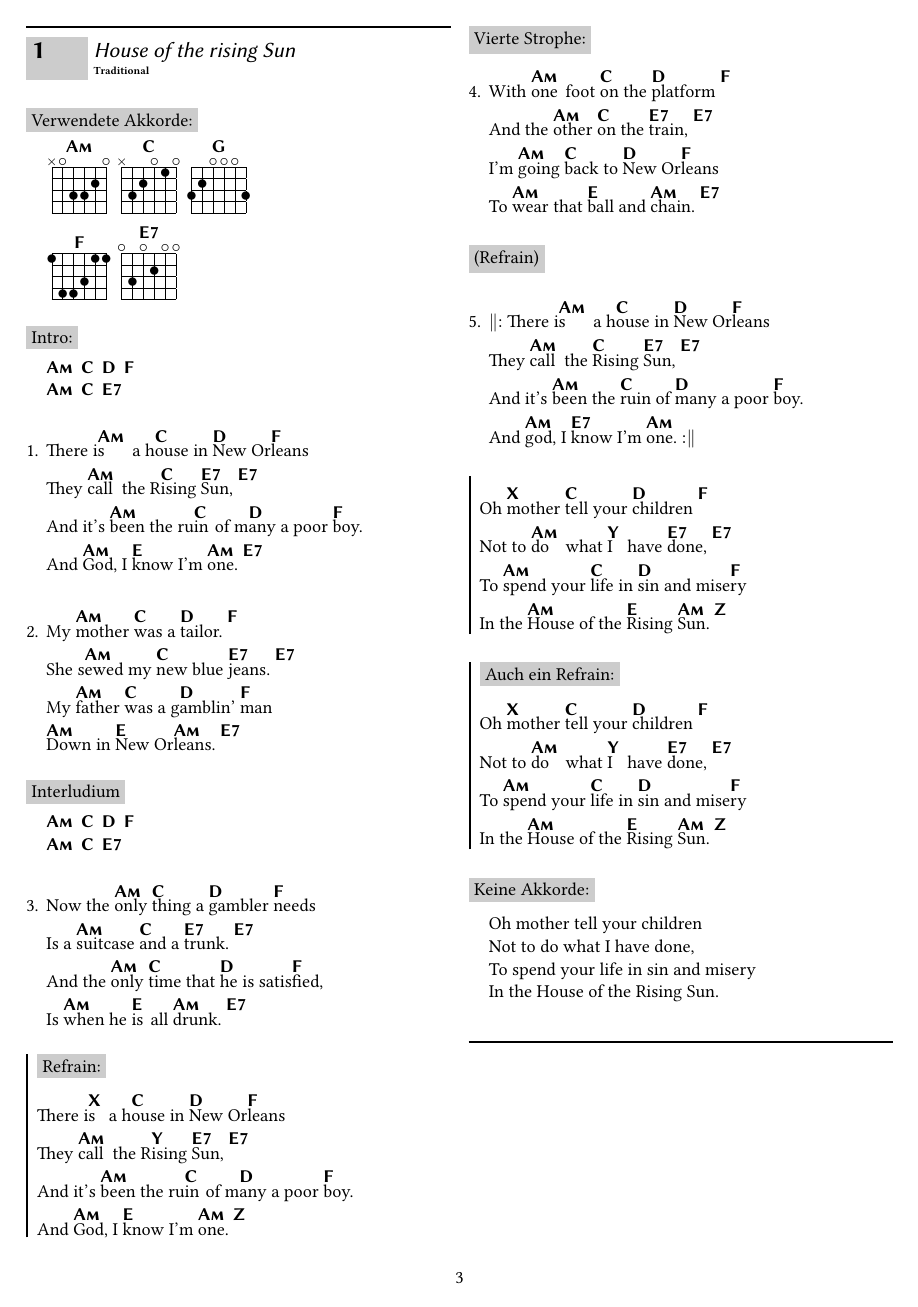
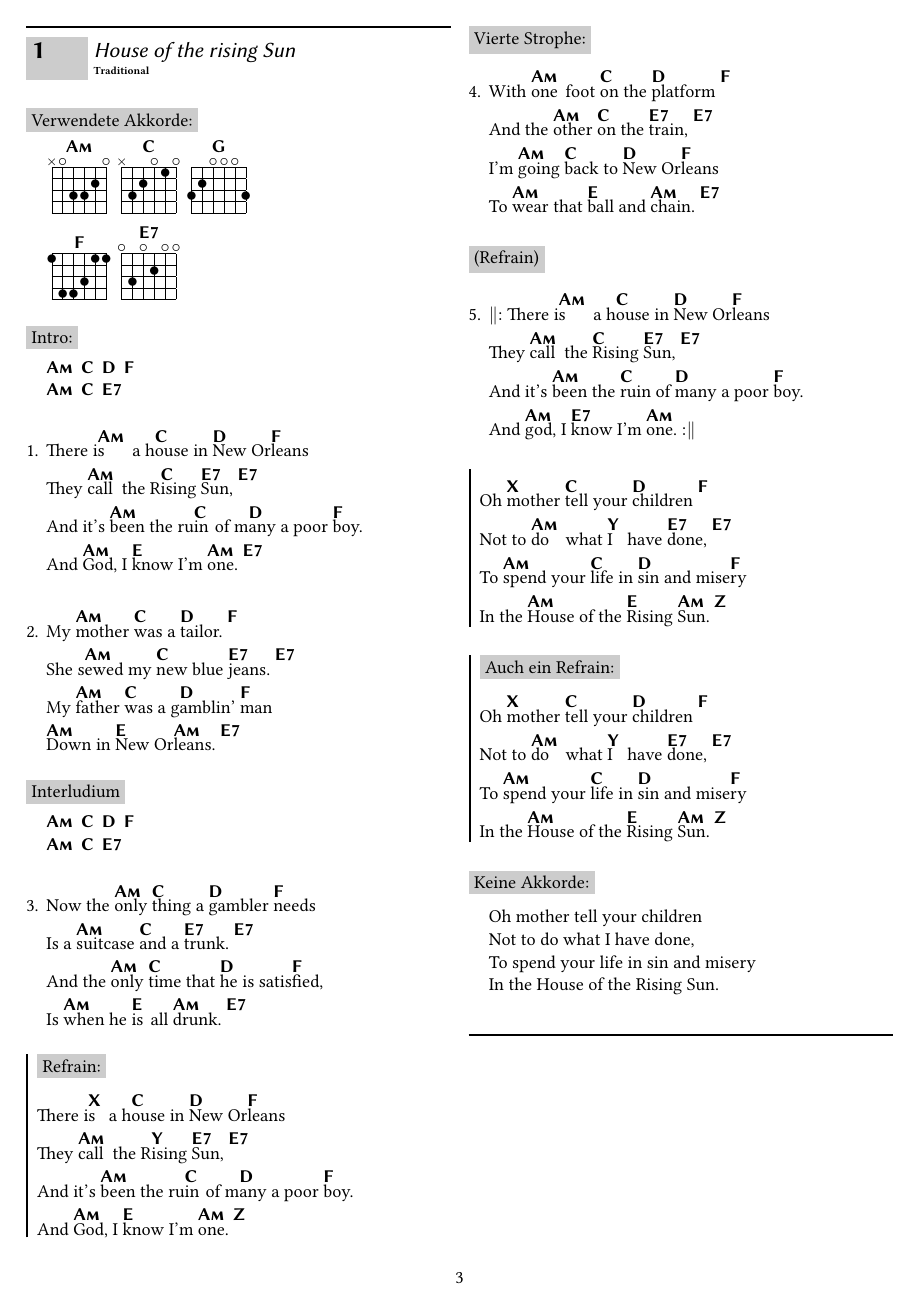
Before and after one commit to phipsgabler/guitarsongbook, a LaTeX book (examples/screen-a4.tex, which reads guitarsongbook.cls): page 3 of 5. Compiled offline with pdfLaTeX.

Commit message:
Improve backwards compatibility.

```diff
--- a/guitarsongbook.cls
+++ b/guitarsongbook.cls
@@ -139,7 +139,8 @@
 
 % helper commands, easier definitions
 \newcommand{\verseskip}{\par\vspace{0.5\baselineskip}}
-\newcommand{\chordcorrection}{\vspace{-0.5\baselineskip}\brk}
+\newcommand{\spacecorrection}{\vspace{-0.5\baselineskip}}
+\newcommand{\chordcorrection}{\spacecorrection\brk}
 \newcommand{\singlespacing}{%
   \let\@oldbaselineskip\baselineskip
   \setlength{\baselineskip}{0.6\@oldbaselineskip}
@@ -200,59 +201,60 @@
     \replay[chorus]%
   \fi%
   \global\firstchorusfalse%
-  \musicnote{#1}%
+  \def\param{#1}
+  \ifx\param\@empty\else\musicnote{#1}\fi%
 }
-\renewcommand{\beginchorus}{%
-  \@ifnextchar[{%
-    \gsb@namedchorus%
-  }{%
+% \renewcommand{\beginchorus}{%
+%   \@ifnextchar[{%
+%     \gsb@namedchorus%
+%   }{%
+%     \gsb@beginchorus%
+%   }
+% }
+\renewenvironment{chorus}[1][]{%
+  \def\param{#1}%
+  \ifx\param\@empty%
     \gsb@beginchorus%
-  }
-}
-\renewenvironment{chorus}[1][]{%
-  \def\param{#1}
-  \ifx\param\@empty
-    \gsb@beginchorus
-  \else
-    \gsb@namedchorus[#1]
-  \fi
+  \else%
+    \gsb@namedchorus[#1]%
+  \fi%
 }{%
   \SB@endchorus
 }
 
 
-% Numbered verses are automatically memorized
-\renewcommand{\beginverse}{%
-  \begingroup%
-    \SB@loadactives%
-    \@ifstar{%
-      \endgroup\vnumberedfalse\SB@beginverse%
-    }{%
-      \endgroup\vnumberedtrue\SB@beginverse%
-    }%
-}
+% Automatic memoization in verse environments:
+% \renewcommand{\beginverse}{%
+%   \begingroup%
+%     \SB@loadactives%
+%     \@ifstar{%
+%       \endgroup\vnumberedfalse\SB@beginverse%
+%     }{%
+%       \endgroup\vnumberedtrue\SB@beginverse%
+%     }%
+% }
 \renewenvironment{verse}[1][]{%
-  \def\param{#1}
-  \vnumberedtrue\SB@beginverse
-  \iffirstverse
-    \memorize[verse]
-  \else
-    \replay[verse]
-  \fi
-  \global\firstversefalse
-  \ifx\param\@empty\else
-    \musicnote{#1}
-  \fi
+  \def\param{#1}%
+  \vnumberedtrue\SB@beginverse%
+  \iffirstverse%
+    \memorize[verse]%
+  \else%
+    \replay[verse]%
+  \fi%
+  \global\firstversefalse%
+  \ifx\param\@empty\else%
+    \musicnote{#1}%
+  \fi%
 }{%
   \SB@endverse
 }
 
 \renewenvironment{verse*}[1][]{%
-  \def\param{#1}
-  \vnumberedfalse\SB@beginverse
-  \ifx\param\@empty\else
-    \musicnote{#1}
-  \fi
+  \def\param{#1}%
+  \vnumberedfalse\SB@beginverse%
+  \ifx\param\@empty\else%
+    \musicnote{#1}%
+  \fi%
 }{
   \SB@endverse
 }
@@ -263,8 +265,8 @@
 % unnumbered verse, suited for putting tabs into it
 \pgfkeys{/gsb/tabsheading/.initial={Verwendete Akkorde:}}
 \newenvironment{tabs}{%
-  \@beginverse*
-  \musicnote{\pgfkeysvalueof{/gsb/tabsheading}}
+  \@beginverse*%
+  \musicnote{\pgfkeysvalueof{/gsb/tabsheading}}%
   %\vspace{-0.3\baselineskip}
 }{%
   \vspace{-0.3\baselineskip}
@@ -285,10 +287,10 @@
 
 % repeats with default chorus header
 \newcommand{\repeatchorus}{
-  \@beginverse*
+  %\@beginverse*
   \musicnote{(\pgfkeysvalueof{/gsb/chorusheading})}
-  \vspace{-0.5\baselineskip}
-  \@endverse
+  \spacecorrection
+  %\@endverse
 }
 
 \endinput
```
Also changed, not shown: examples/screen-a4.tex (+16 -8 lines), examples/screen-a4.pdf.
